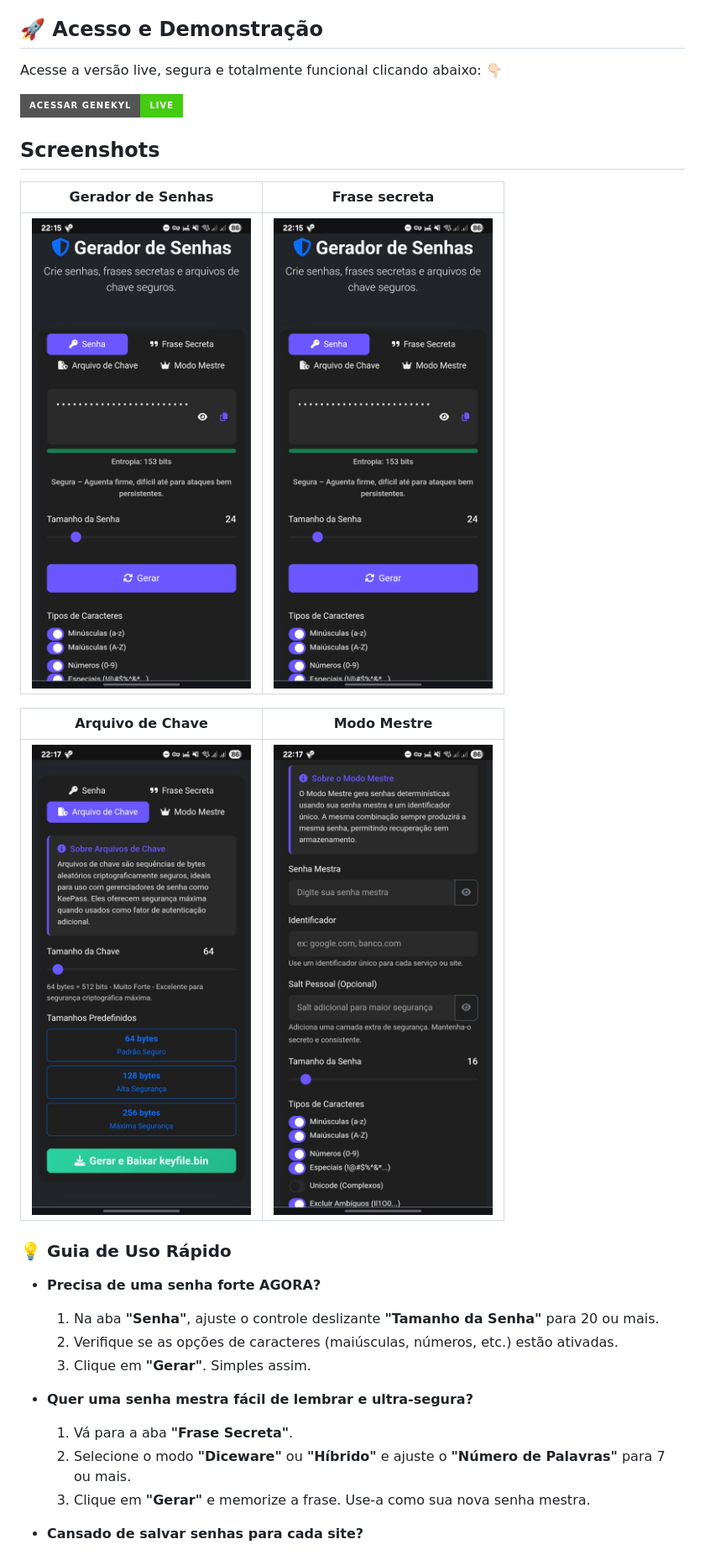
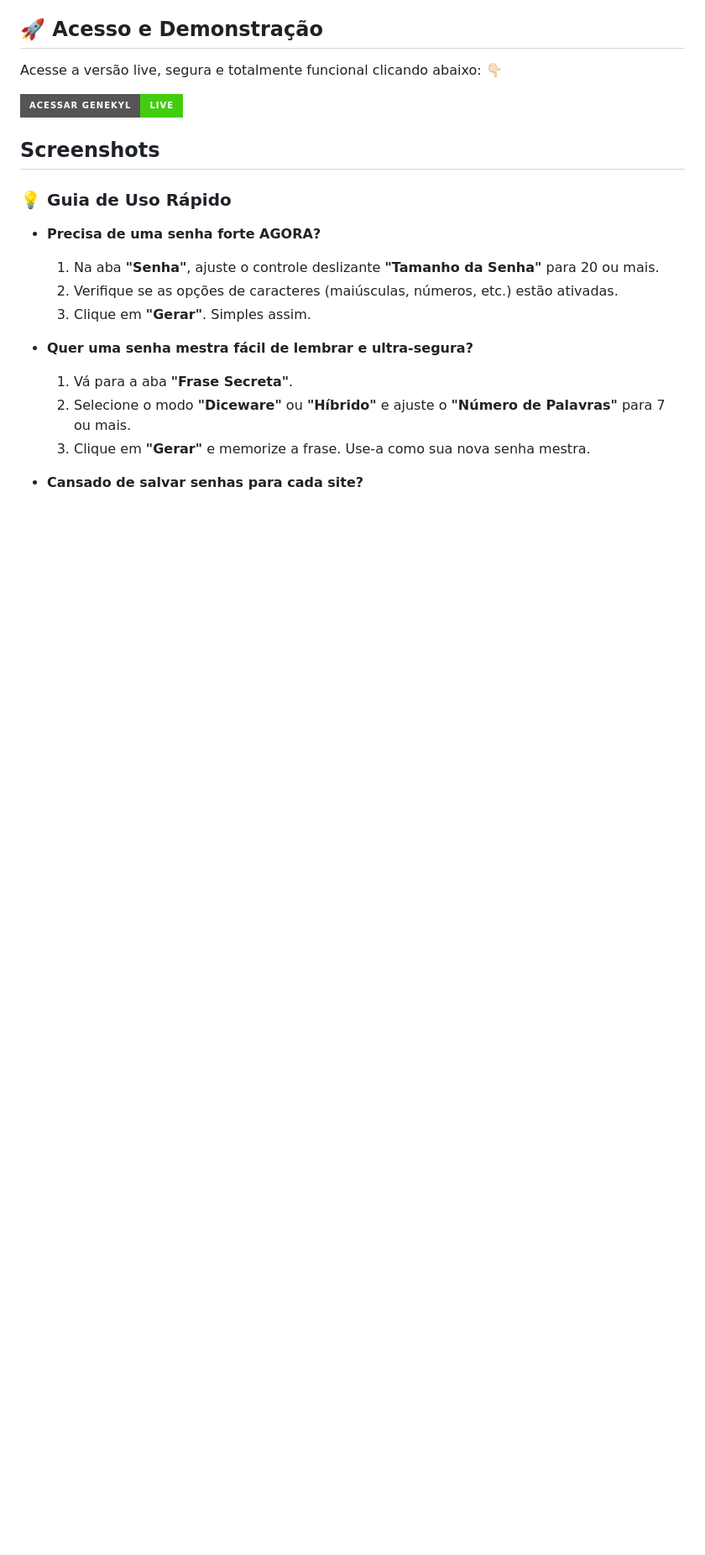
Before and after one commit to Nekyl/GeNekyl, a Markdown page: README.md, the part around the change. Shown: that part at 84% size. Drawn GitHub-style; badges without logos; blank space fills up the shorter version.

```diff
--- a/README.md
+++ b/README.md
@@ -24,13 +24,6 @@ Acesse a versão live, segura e totalmente funcional clicando abaixo: 👇🏻
 
 ## Screenshots
 
-| Gerador de Senhas | Frase secreta |
-| :---: | :---: |
-| ![Gerador de Senhas](https://github.com/Nekyl/GeNekyl/blob/main/assets/password.png) | ![Frase Secreta](https://github.com/Nekyl/GeNekyl/blob/main/assets/password.png) |
-
-| Arquivo de Chave| Modo Mestre |
-| :---: | :---: |
-| ![Arquivo de Chave](https://github.com/Nekyl/GeNekyl/blob/main/assets/keyfile.png) | ![Modo Mestre](https://github.com/Nekyl/GeNekyl/blob/main/assets/master.png) |
 
 ### 💡 **Guia de Uso Rápido**
 
```
